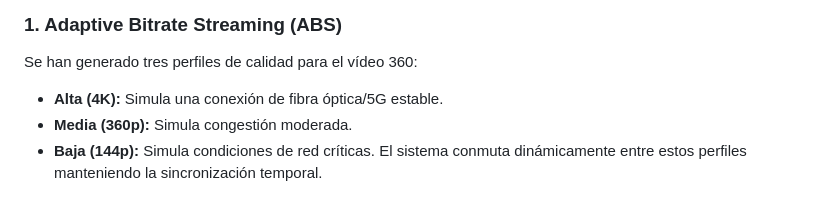
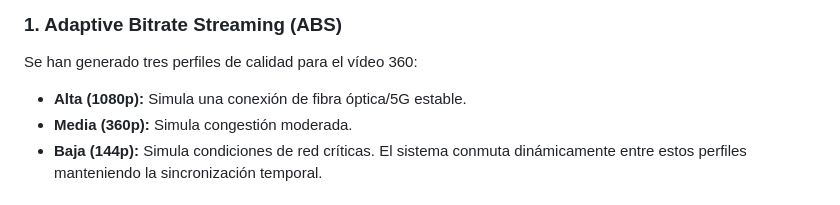
Before and after one commit to nicolasmartinansorregui/martin_nicolas_23_c, a Markdown page: README.md, the part around the change. Drawn GitHub-style.

Commit message:
Update video quality profile from 4K to 1080p

```diff
--- a/README.md
+++ b/README.md
@@ -28,7 +28,7 @@ El simulador incorpora tres pilares de las telecomunicaciones actuales:
 
 ### 1. Adaptive Bitrate Streaming (ABS)
 Se han generado tres perfiles de calidad para el vídeo 360:
-* **Alta (4K):** Simula una conexión de fibra óptica/5G estable.
+* **Alta (1080p):** Simula una conexión de fibra óptica/5G estable.
 * **Media (360p):** Simula congestión moderada.
 * **Baja (144p):** Simula condiciones de red críticas.
 El sistema conmuta dinámicamente entre estos perfiles manteniendo la sincronización temporal.
```
